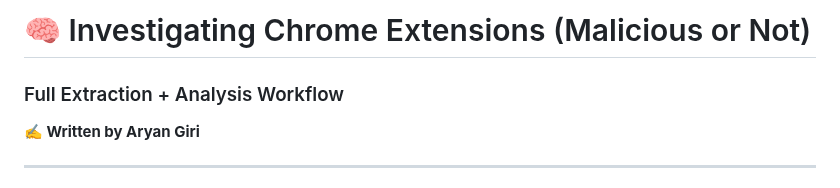
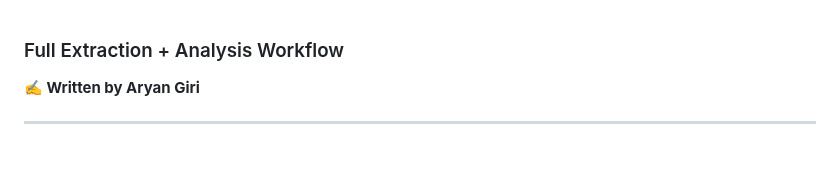
Before and after one commit to giriaryan694-a11y/AryterLog, a Markdown page: posts/chrome-extension-malware-investigation-2026.md, the part around the change. Rendered like a GitHub page; blank space fills up the shorter version.

```diff
--- a/posts/chrome-extension-malware-investigation-2026.md
+++ b/posts/chrome-extension-malware-investigation-2026.md
@@ -1,4 +1,3 @@
-# 🧠 Investigating Chrome Extensions (Malicious or Not)
 
 ### Full Extraction + Analysis Workflow
 
```
